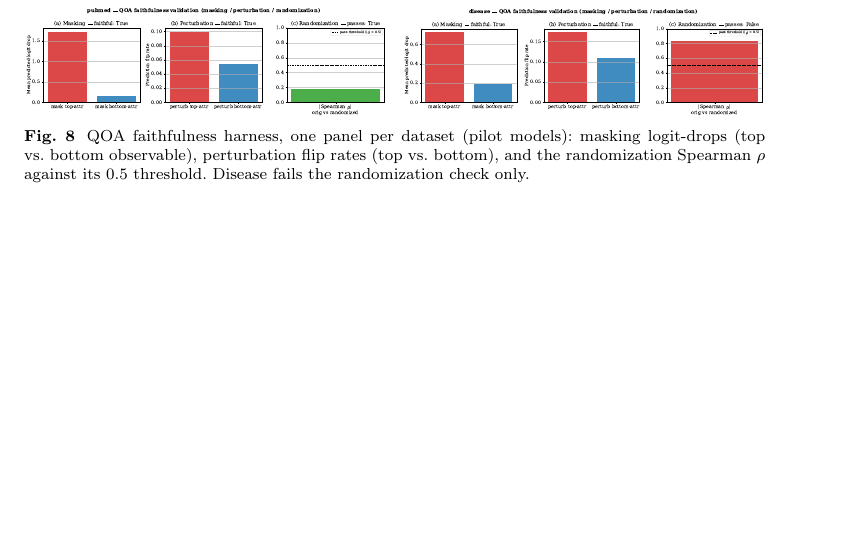
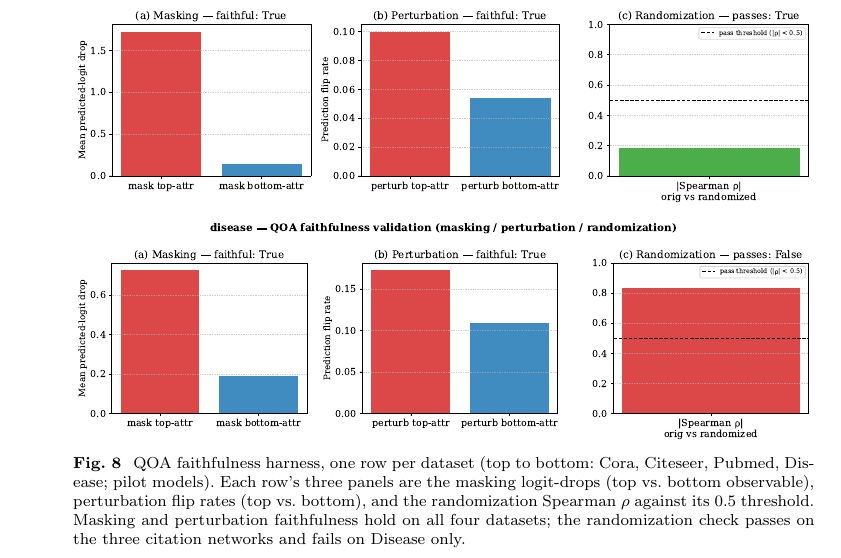
Before and after one commit to Mahadi5577/Nema-Q, a LaTeX paper (paper/latex/main.tex): part of page 17 of 24 before the commit and part of page 18 of 24 after it, cut so that both start at the same text, the shorter picture padded with empty space. Compiled offline with pdfLaTeX.

Commit message:
Enlarge QOA faithfulness figure: one dataset per row, full-width, dedicated page
The 2x2 grid packed 4 datasets x 3 subpanels = 12 tiny panels, illegible.
Now one dataset per row at \textwidth on a float page; masking/perturbation/
randomization panels are readable. Caption lists row order and verdicts.

```diff
--- a/paper/latex/main.tex
+++ b/paper/latex/main.tex
@@ -332,13 +332,13 @@ The conference version's reviewers noted, correctly, that gradient saliency with
 
 Across the four datasets, QOA passes 11 of 12 checks in the pilot population: masking and perturbation faithfulness hold everywhere (top-attributed observables produce strictly larger logit drops and higher flip rates than bottom-attributed ones on every dataset; per-dataset magnitudes in Fig.~\ref{fig:faithfulness}), and randomization passes on Cora, Citeseer, and Pubmed. The randomization check was re-run per seed in the confirmatory population and replicates exactly: mean $|\rho| = 0.24 / 0.10 / 0.18$ on Cora / Citeseer / Pubmed (pass) versus $0.56$ on Disease (fail). The single failure is thus stable across twenty seeds: on a two-class task whose quantum branch operates in the near-constant regime of Sect.~\ref{sec:failure} --- and whose gradient telemetry intermittently fails H3 (Sect.~\ref{sec:remaining}) --- the attribution pattern is dominated by input structure rather than learned parameters, precisely the pathology the Adebayo check exists to expose. We therefore report QOA as validated on the three citation networks and flag Disease attributions as input-dominated rather than model-specific. A harness that can fail, and does --- consistently, on the same dataset, in both seed populations --- is the point: attribution methods should earn trust per dataset, not by construction.
 
-\begin{figure}[t]
+\begin{figure}[p]
 \centering
-\includegraphics[width=0.49\textwidth]{figs/cora_xai_02_qoa_faithfulness.pdf}\hfill
-\includegraphics[width=0.49\textwidth]{figs/citeseer_xai_02_qoa_faithfulness.pdf}\\[2pt]
-\includegraphics[width=0.49\textwidth]{figs/pubmed_xai_02_qoa_faithfulness.pdf}\hfill
-\includegraphics[width=0.49\textwidth]{figs/disease_xai_02_qoa_faithfulness.pdf}
-\caption{QOA faithfulness harness, one panel per dataset (pilot models): masking logit-drops (top vs.\ bottom observable), perturbation flip rates (top vs.\ bottom), and the randomization Spearman $\rho$ against its $0.5$ threshold. Disease fails the randomization check only.}
+\includegraphics[width=\textwidth]{figs/cora_xai_02_qoa_faithfulness.pdf}\\[4pt]
+\includegraphics[width=\textwidth]{figs/citeseer_xai_02_qoa_faithfulness.pdf}\\[4pt]
+\includegraphics[width=\textwidth]{figs/pubmed_xai_02_qoa_faithfulness.pdf}\\[4pt]
+\includegraphics[width=\textwidth]{figs/disease_xai_02_qoa_faithfulness.pdf}
+\caption{QOA faithfulness harness, one row per dataset (top to bottom: Cora, Citeseer, Pubmed, Disease; pilot models). Each row's three panels are the masking logit-drops (top vs.\ bottom observable), perturbation flip rates (top vs.\ bottom), and the randomization Spearman $\rho$ against its $0.5$ threshold. Masking and perturbation faithfulness hold on all four datasets; the randomization check passes on the three citation networks and fails on Disease only.}
 \label{fig:faithfulness}
 \end{figure}
 
```
